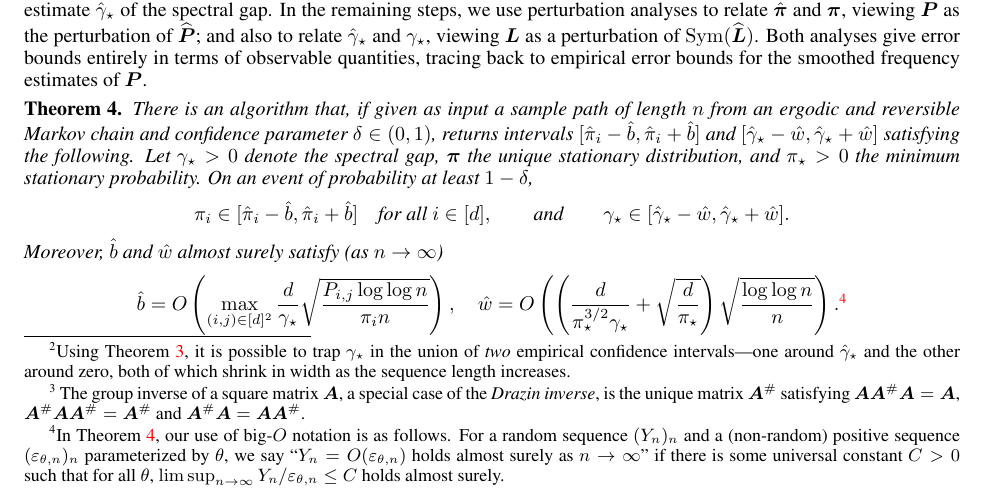
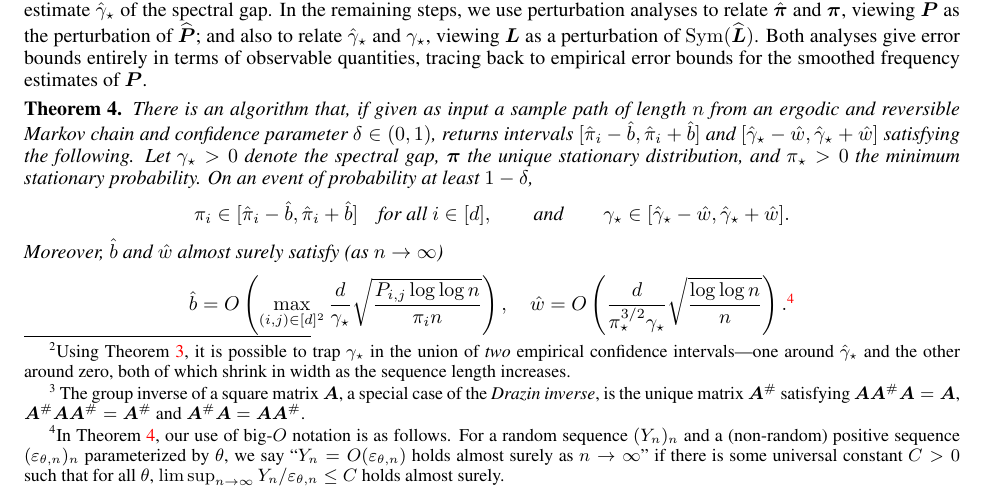
Before and after one commit to Szepi/mixing-time-est, a LaTeX paper (nips2015ws/paper.tex, which reads nips2015ws/empirical.tex): part of page 4 of 5, cut so that both start at the same text. Compiled offline with pdfLaTeX.

Commit message:
simplify big O bound

```diff
--- a/nips2015ws/empirical.tex
+++ b/nips2015ws/empirical.tex
@@ -231,10 +231,7 @@ bounds for the smoothed frequency estimates of $\vP$.
     \hat{w}
     =
     O\Parens{
-      \Parens{
-        \frac{d}{\pimin^{3/2}\gap}
-        + \sqrt{\frac{d}{\pimin}}
-      }
+      \frac{d}{\pimin^{3/2}\gap}
       \sqrt{\frac{\log\log n}{n}}
 %      \frac{d}{\pimin\gap} \sqrt{\frac{\log(d/\delta)}{\pimin n}} +
 %      \sqrt{ \frac{d\log(d/\delta)}{ \pimin n}}
```
